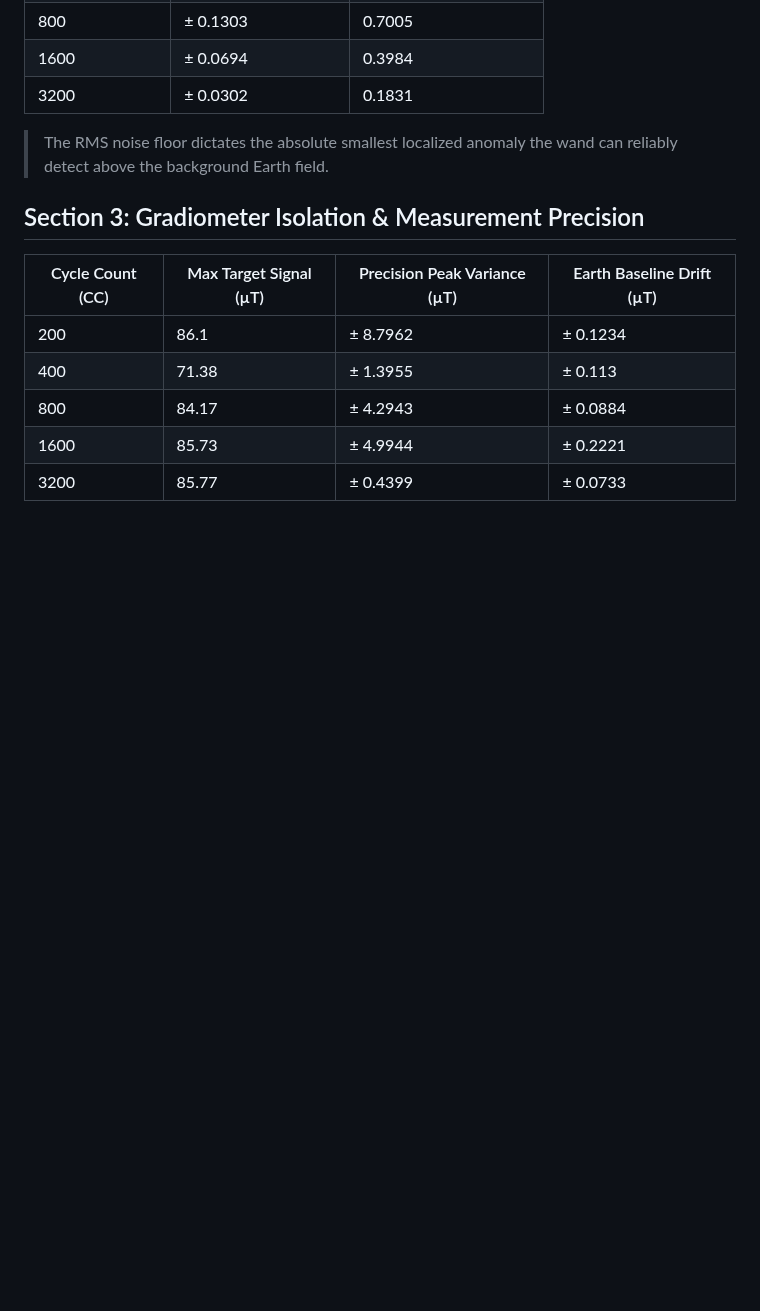
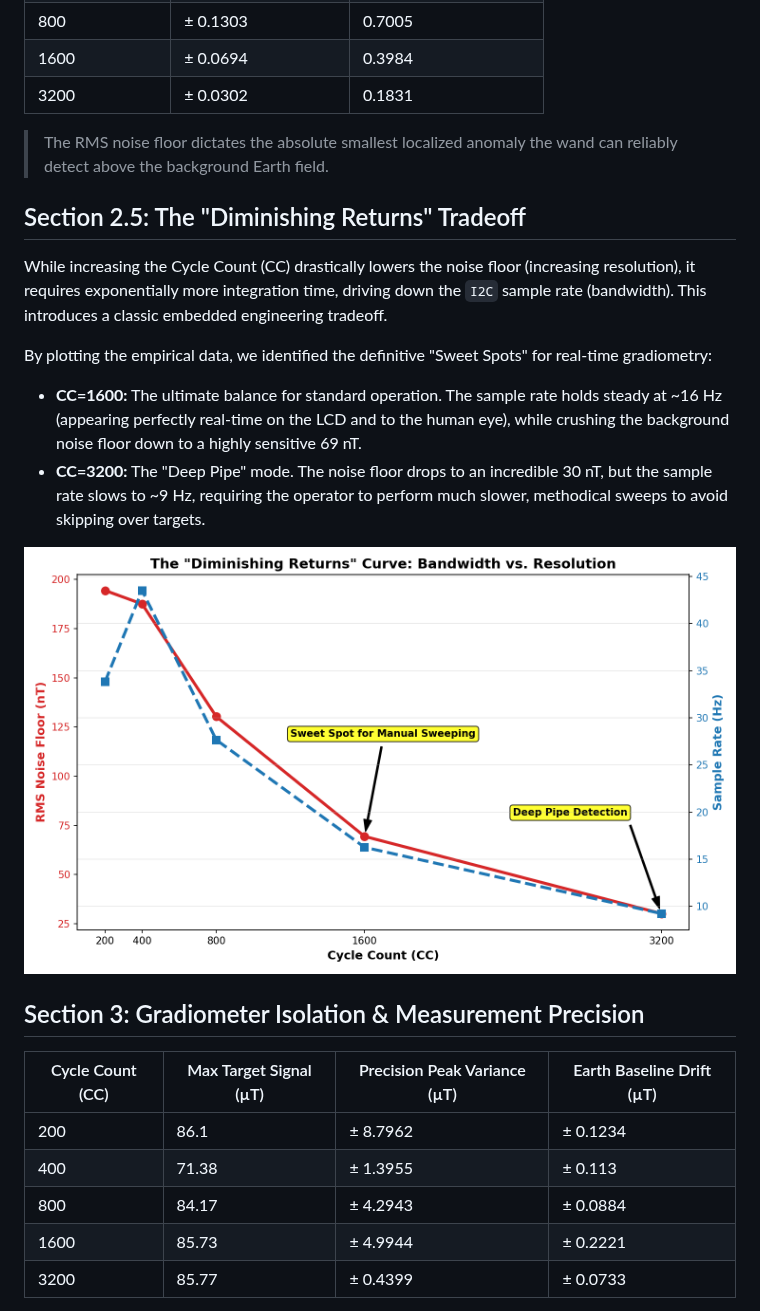
Before and after one commit to rguilmet/magnetic-field-scanner, a Markdown page: characterization/v5.1.3 & v5.1.4/characterization.md, the part around the change. Drawn GitHub-style; pictures changed too: docs/reports/cc_tradeoff_curve.png (added); blank space fills up the shorter version.

Commit message:
docs: add bandwidth vs resolution tradeoff curve and narrative to characterization docs

```diff
--- a/characterization/v5.1.3 & v5.1.4/characterization.md
+++ b/characterization/v5.1.3 & v5.1.4/characterization.md
@@ -25,6 +25,17 @@
 | 3200 | ± 0.0302 | 0.1831 |
 
 > The RMS noise floor dictates the absolute smallest localized anomaly the wand can reliably detect above the background Earth field.
+
+## Section 2.5: The "Diminishing Returns" Tradeoff
+While increasing the Cycle Count (CC) drastically lowers the noise floor (increasing resolution), it requires exponentially more integration time, driving down the `I2C` sample rate (bandwidth). This introduces a classic embedded engineering tradeoff.
+
+By plotting the empirical data, we identified the definitive "Sweet Spots" for real-time gradiometry:
+- **CC=1600:** The ultimate balance for standard operation. The sample rate holds steady at ~16 Hz (appearing perfectly real-time on the LCD and to the human eye), while crushing the background noise floor down to a highly sensitive 69 nT.
+- **CC=3200:** The "Deep Pipe" mode. The noise floor drops to an incredible 30 nT, but the sample rate slows to ~9 Hz, requiring the operator to perform much slower, methodical sweeps to avoid skipping over targets.
+
+<p align="center">
+  <img src="../../docs/reports/cc_tradeoff_curve.png" alt="Diminishing Returns Plot" width="100%" />
+</p>
 
 ## Section 3: Gradiometer Isolation & Measurement Precision
 | Cycle Count (CC) | Max Target Signal (µT) | Precision Peak Variance (µT) | Earth Baseline Drift (µT) |
```
Also changed, not shown: 2 other files.
